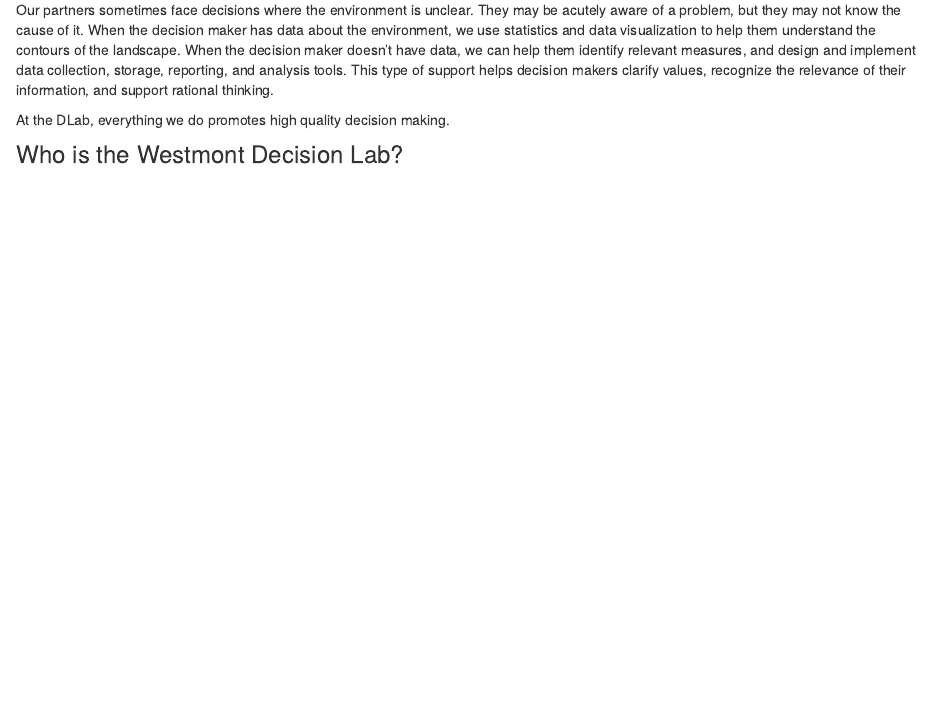
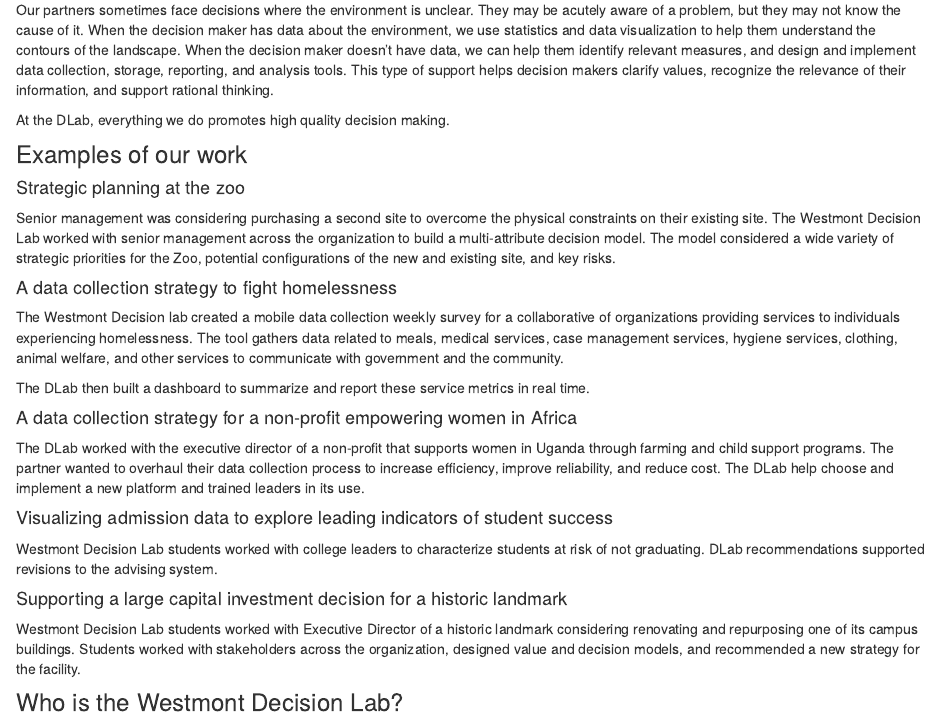
Before and after one commit to enricomanlapig/my-distill-website, an R Markdown document (dlab.Rmd): the page in a window 1100 px wide, from 870 px down. Rendered offline with R 4.5, knitr and Pandoc, with nearby package versions; drawn as R Markdown's standard HTML page in place of the format the file asks for.

Commit message:
update dlab page

```diff
--- a/dlab.Rmd
+++ b/dlab.Rmd
@@ -53,7 +53,34 @@
 At the DLab, everything we do promotes high quality decision making.
 
 
-<!-- [Learn more](dlab_projects.html) about our projects -->
+### Examples of our work
+
+#### Strategic planning at the zoo
+
+Senior management was considering purchasing a second site to overcome the physical constraints on their existing site. The Westmont Decision Lab worked with senior management across the organization to build a multi-attribute decision model.  The model considered a wide variety of strategic priorities for the Zoo, potential configurations of the new and existing site, and key risks.
+
+
+
+#### A data collection strategy to fight homelessness
+
+The Westmont Decision lab created a mobile data collection weekly survey for a collaborative of organizations providing services to individuals experiencing homelessness.  The tool gathers data related to meals, medical services, case management services, hygiene services, clothing, animal welfare, and other services to communicate with government and the community.
+
+The DLab then built a dashboard to summarize and report these service metrics in real time.
+
+
+#### A data collection strategy for a non-profit empowering women in Africa
+
+The DLab worked with the executive director of a non-profit that supports women in Uganda through farming and child support programs.  The partner wanted to overhaul their data collection process to increase efficiency, improve reliability, and reduce cost. The DLab help choose and implement a new platform and trained leaders in its use.
+
+
+#### Visualizing admission data to explore leading indicators of student success
+
+Westmont Decision Lab students worked with college leaders to characterize students at risk of not graduating.  DLab recommendations supported revisions to the advising system.
+
+
+#### Supporting a large capital investment decision for a historic landmark
+
+Westmont Decision Lab students worked with Executive Director of a historic landmark considering renovating and repurposing one of its campus buildings.  Students worked with stakeholders across the organization, designed value and decision models, and recommended a new strategy for the facility.
 
 
 
```
Also changed, not shown: 4 other files.
